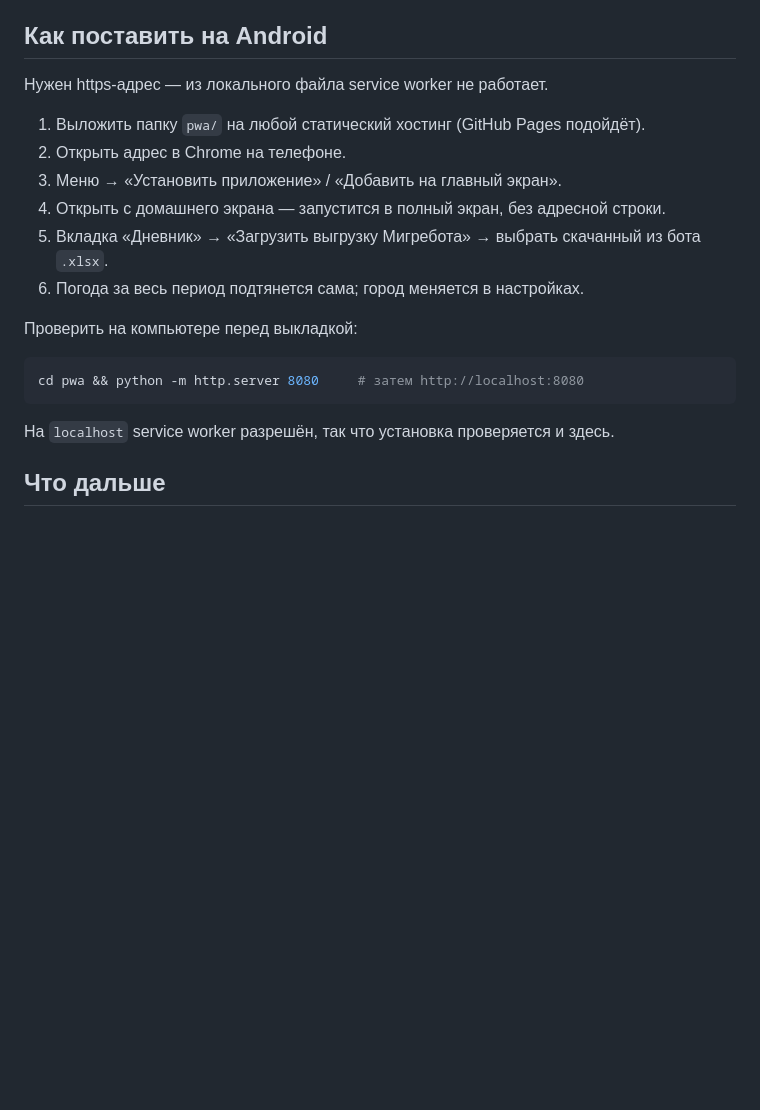
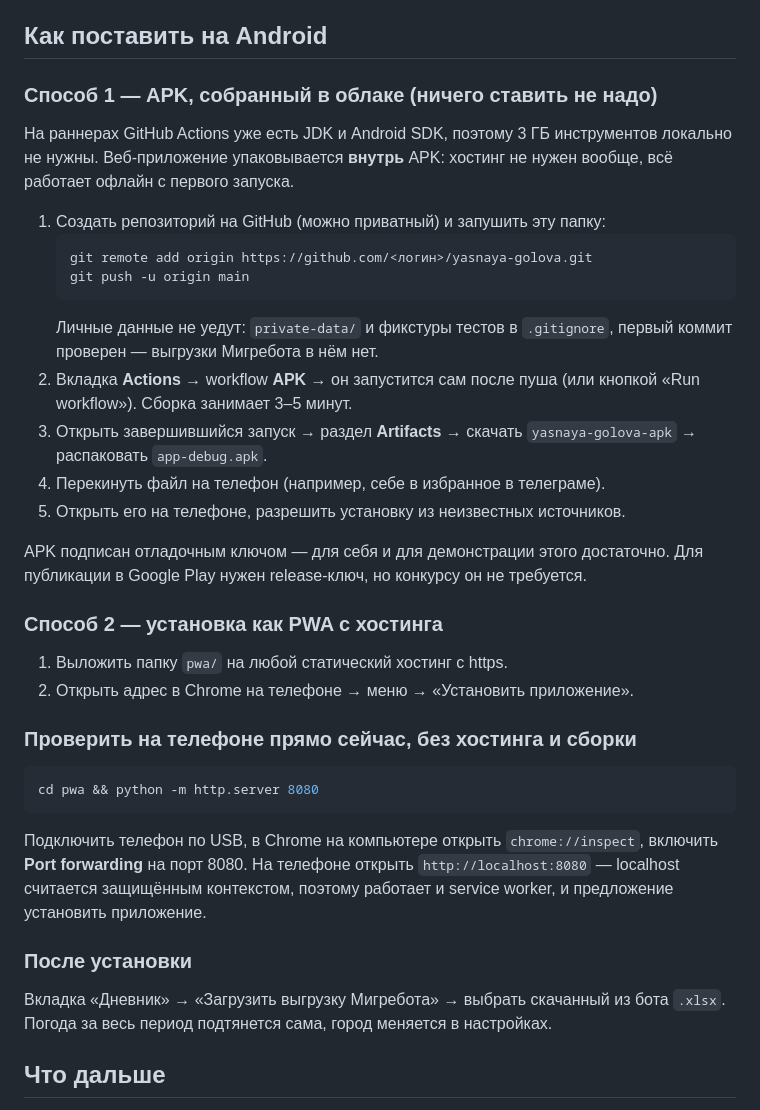
Before and after one commit to vikavika26/yasnaya-golova, a Markdown page: README.md, the part around the change. Rendered like a GitHub page; blank space fills up the shorter version.

Commit message:
README: сборка APK в облаке и проверка на телефоне по USB
Co-Authored-By: Claude Opus 5 (1M context) <noreply@anthropic.com>

````diff
--- a/README.md
+++ b/README.md
@@ -70,22 +70,49 @@ node tests/engine.test.mjs    # весь анализ на реальном дв
 
 ## Как поставить на Android
 
-Нужен https-адрес — из локального файла service worker не работает.
+### Способ 1 — APK, собранный в облаке (ничего ставить не надо)
 
-1. Выложить папку `pwa/` на любой статический хостинг (GitHub Pages подойдёт).
-2. Открыть адрес в Chrome на телефоне.
-3. Меню → «Установить приложение» / «Добавить на главный экран».
-4. Открыть с домашнего экрана — запустится в полный экран, без адресной строки.
-5. Вкладка «Дневник» → «Загрузить выгрузку Мигребота» → выбрать скачанный из бота `.xlsx`.
-6. Погода за весь период подтянется сама; город меняется в настройках.
+На раннерах GitHub Actions уже есть JDK и Android SDK, поэтому 3 ГБ инструментов
+локально не нужны. Веб-приложение упаковывается **внутрь** APK: хостинг не нужен
+вообще, всё работает офлайн с первого запуска.
 
-Проверить на компьютере перед выкладкой:
+1. Создать репозиторий на GitHub (можно приватный) и запушить эту папку:
+   ```bash
+   git remote add origin https://github.com/<логин>/yasnaya-golova.git
+   git push -u origin main
+   ```
+   Личные данные не уедут: `private-data/` и фикстуры тестов в `.gitignore`,
+   первый коммит проверен — выгрузки Мигребота в нём нет.
+2. Вкладка **Actions** → workflow **APK** → он запустится сам после пуша
+   (или кнопкой «Run workflow»). Сборка занимает 3–5 минут.
+3. Открыть завершившийся запуск → раздел **Artifacts** → скачать
+   `yasnaya-golova-apk` → распаковать `app-debug.apk`.
+4. Перекинуть файл на телефон (например, себе в избранное в телеграме).
+5. Открыть его на телефоне, разрешить установку из неизвестных источников.
+
+APK подписан отладочным ключом — для себя и для демонстрации этого достаточно.
+Для публикации в Google Play нужен release-ключ, но конкурсу он не требуется.
+
+### Способ 2 — установка как PWA с хостинга
+
+1. Выложить папку `pwa/` на любой статический хостинг с https.
+2. Открыть адрес в Chrome на телефоне → меню → «Установить приложение».
+
+### Проверить на телефоне прямо сейчас, без хостинга и сборки
 
 ```bash
-cd pwa && python -m http.server 8080     # затем http://localhost:8080
+cd pwa && python -m http.server 8080
 ```
 
-На `localhost` service worker разрешён, так что установка проверяется и здесь.
+Подключить телефон по USB, в Chrome на компьютере открыть `chrome://inspect`,
+включить **Port forwarding** на порт 8080. На телефоне открыть
+`http://localhost:8080` — localhost считается защищённым контекстом, поэтому
+работает и service worker, и предложение установить приложение.
+
+### После установки
+
+Вкладка «Дневник» → «Загрузить выгрузку Мигребота» → выбрать скачанный из бота
+`.xlsx`. Погода за весь период подтянется сама, город меняется в настройках.
 
 ## Что дальше
 
````
